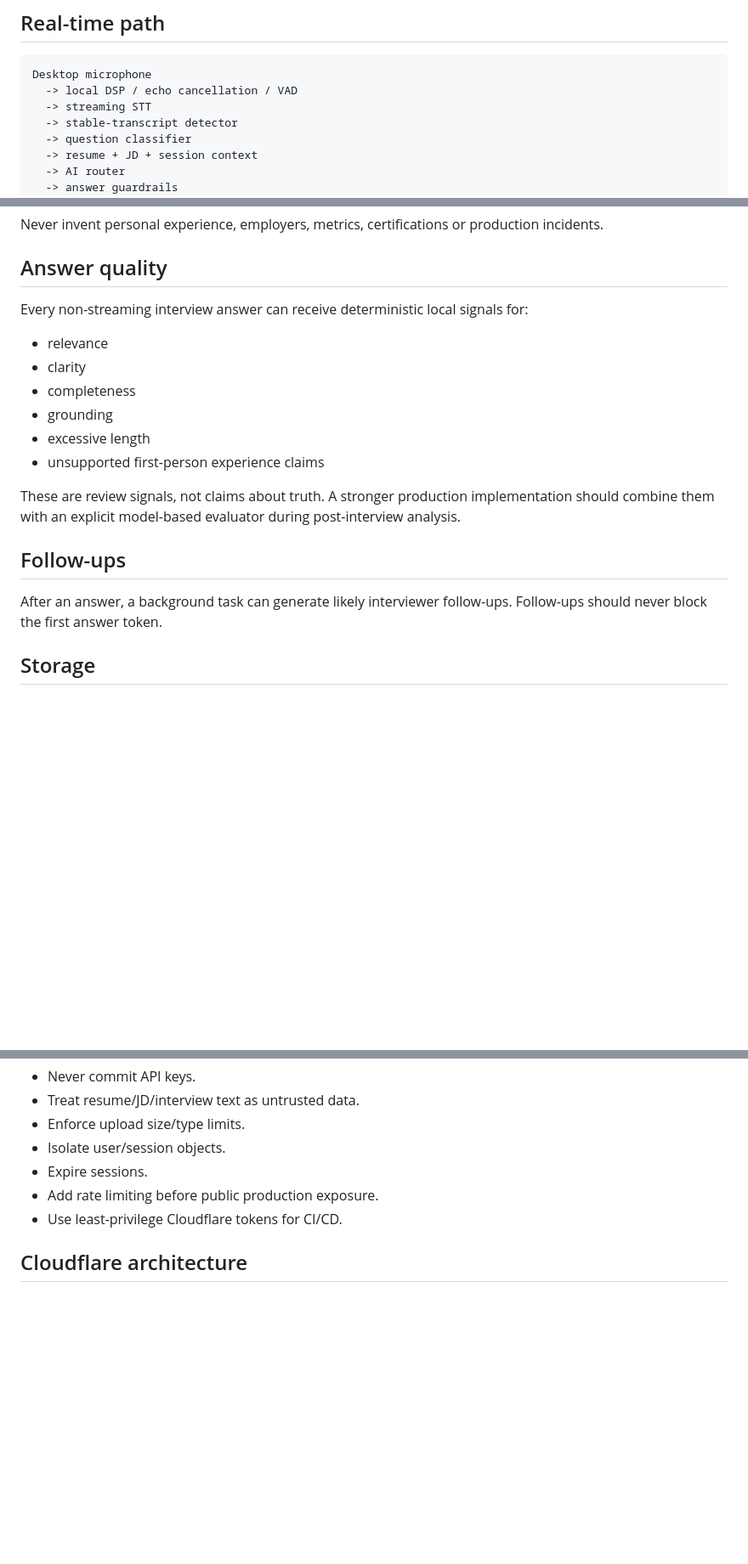
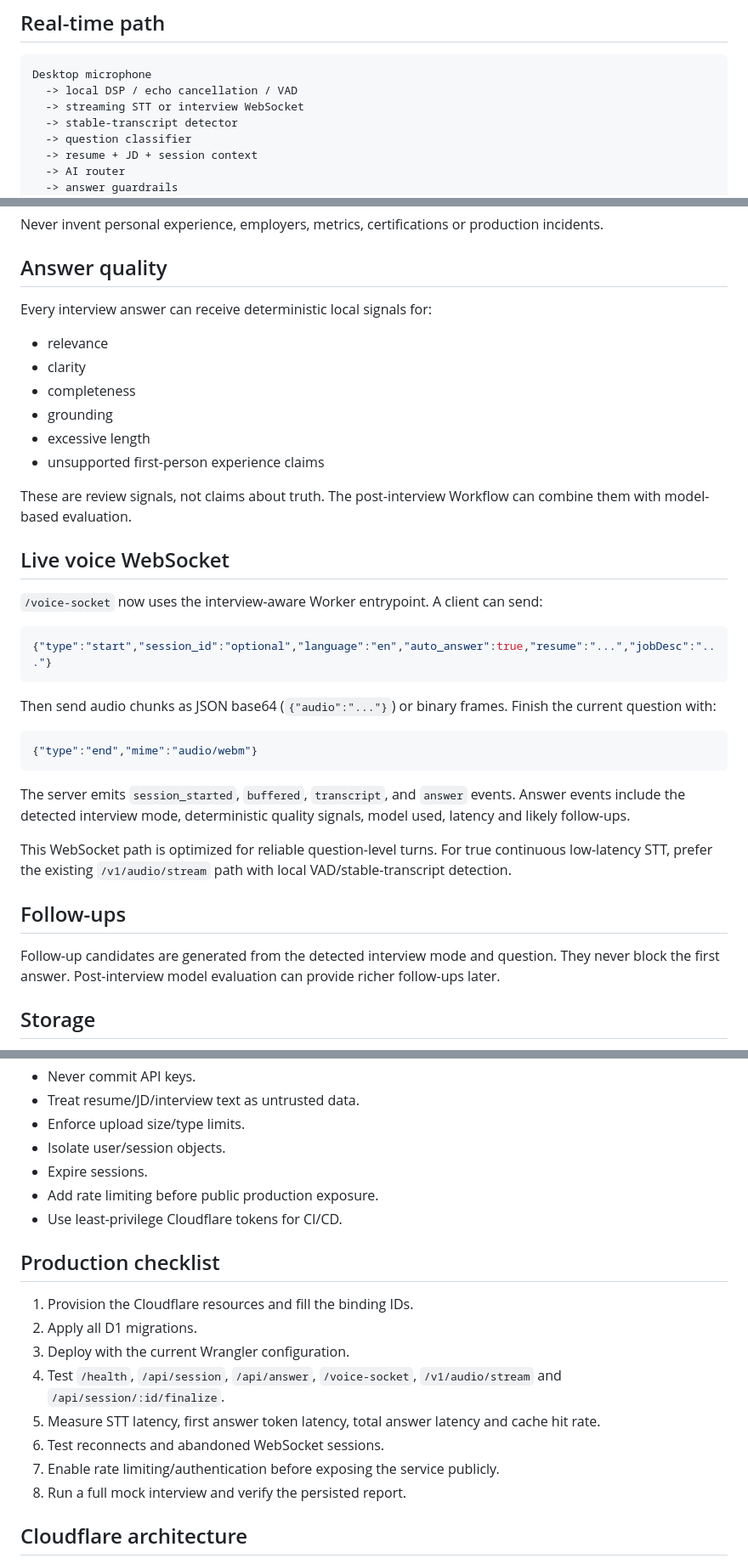
Before and after one commit to Ashokkunchala/AI-answer-Agent, a Markdown page: docs/INTERVIEW_MAX_LEVEL.md, 3 parts joined by grey strips. Shown at 85% size. Drawn GitHub-style; blank space fills up the shorter version.

Commit message:
docs(interview): document live voice WebSocket protocol and production checklist

````diff
--- a/docs/INTERVIEW_MAX_LEVEL.md
+++ b/docs/INTERVIEW_MAX_LEVEL.md
@@ -9,7 +9,7 @@ A low-latency interview copilot that helps the user understand a live question,
 ```text
 Desktop microphone
   -> local DSP / echo cancellation / VAD
-  -> streaming STT
+  -> streaming STT or interview WebSocket
   -> stable-transcript detector
   -> question classifier
   -> resume + JD + session context
@@ -42,7 +42,7 @@ Never invent personal experience, employers, metrics, certifications or producti
 
 ## Answer quality
 
-Every non-streaming interview answer can receive deterministic local signals for:
+Every interview answer can receive deterministic local signals for:
 
 - relevance
 - clarity
@@ -51,11 +51,29 @@ Every non-streaming interview answer can receive deterministic local signals for
 - excessive length
 - unsupported first-person experience claims
 
-These are review signals, not claims about truth. A stronger production implementation should combine them with an explicit model-based evaluator during post-interview analysis.
+These are review signals, not claims about truth. The post-interview Workflow can combine them with model-based evaluation.
+
+## Live voice WebSocket
+
+`/voice-socket` now uses the interview-aware Worker entrypoint. A client can send:
+
+```json
+{"type":"start","session_id":"optional","language":"en","auto_answer":true,"resume":"...","jobDesc":"..."}
+```
+
+Then send audio chunks as JSON base64 (`{"audio":"..."}`) or binary frames. Finish the current question with:
+
+```json
+{"type":"end","mime":"audio/webm"}
+```
+
+The server emits `session_started`, `buffered`, `transcript`, and `answer` events. Answer events include the detected interview mode, deterministic quality signals, model used, latency and likely follow-ups.
+
+This WebSocket path is optimized for reliable question-level turns. For true continuous low-latency STT, prefer the existing `/v1/audio/stream` path with local VAD/stable-transcript detection.
 
 ## Follow-ups
 
-After an answer, a background task can generate likely interviewer follow-ups. Follow-ups should never block the first answer token.
+Follow-up candidates are generated from the detected interview mode and question. They never block the first answer. Post-interview model evaluation can provide richer follow-ups later.
 
 ## Storage
 
@@ -89,6 +107,17 @@ Cloudflare recommends bindings for direct access to D1/KV/R2/Queues/Workflows an
 - Add rate limiting before public production exposure.
 - Use least-privilege Cloudflare tokens for CI/CD.
 
+## Production checklist
+
+1. Provision the Cloudflare resources and fill the binding IDs.
+2. Apply all D1 migrations.
+3. Deploy with the current Wrangler configuration.
+4. Test `/health`, `/api/session`, `/api/answer`, `/voice-socket`, `/v1/audio/stream` and `/api/session/:id/finalize`.
+5. Measure STT latency, first answer token latency, total answer latency and cache hit rate.
+6. Test reconnects and abandoned WebSocket sessions.
+7. Enable rate limiting/authentication before exposing the service publicly.
+8. Run a full mock interview and verify the persisted report.
+
 ## Cloudflare architecture
 
 Workers, D1, KV, R2, Durable Objects, Queues and Workflows form the primary platform. Cloudflare describes Workers as supporting these bindings and AI/background workloads directly. citeturn0search3
````
